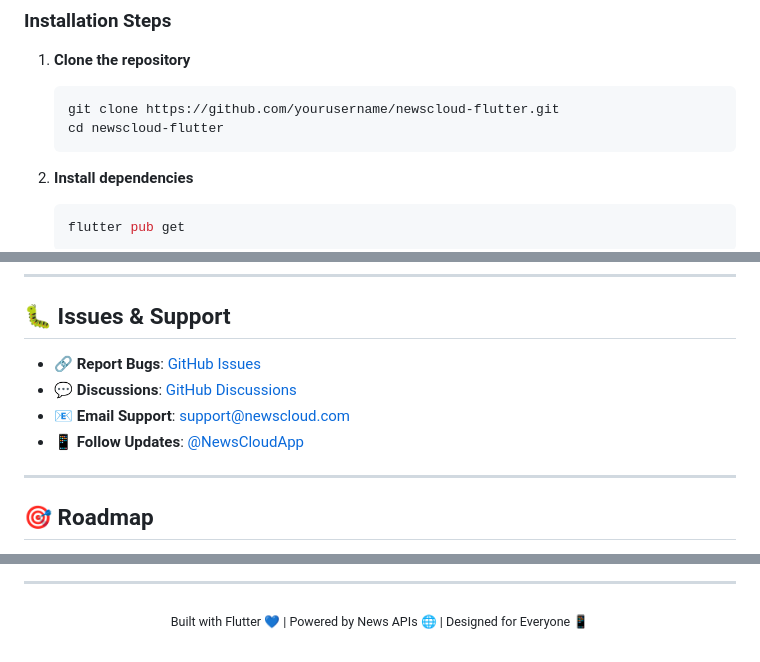
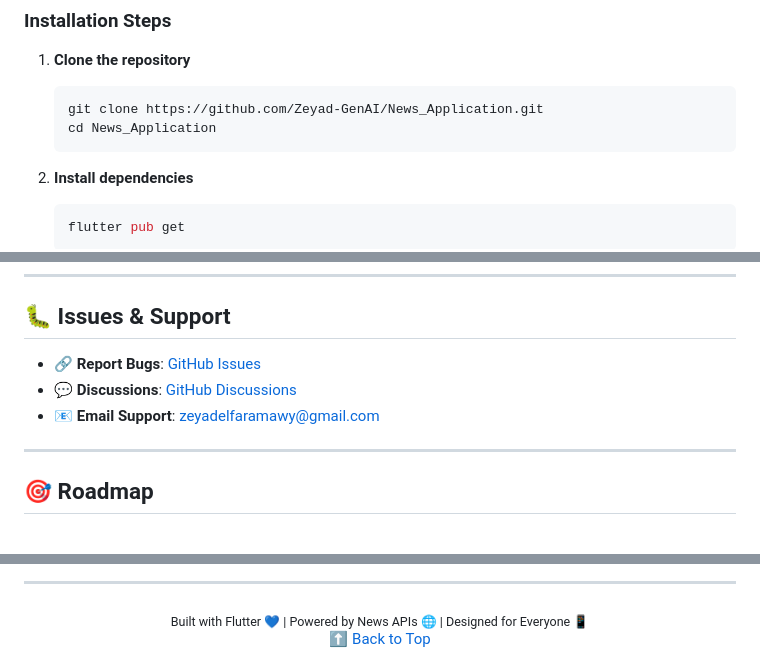
Before and after one commit to Zeyad-GenAI/News_Application, a Markdown page: README.md, 3 parts joined by grey strips. GitHub-like rendering.

````diff
--- a/README.md
+++ b/README.md
@@ -100,8 +96,8 @@ dependencies:
 
 1. **Clone the repository**
    ```bash
-   git clone https://github.com/yourusername/newscloud-flutter.git
-   cd newscloud-flutter
+   git clone https://github.com/Zeyad-GenAI/News_Application.git
+   cd News_Application
    ```
 
 2. **Install dependencies**
@@ -216,10 +212,9 @@ We welcome contributions! Here's how you can help:
 
 ## 🐛 Issues & Support
 
-- 🔗 **Report Bugs**: [GitHub Issues](https://github.com/yourusername/newscloud-flutter/issues)
-- 💬 **Discussions**: [GitHub Discussions](https://github.com/yourusername/newscloud-flutter/discussions)
-- 📧 **Email Support**: support@newscloud.com
-- 📱 **Follow Updates**: [@NewsCloudApp](https://twitter.com/newscloudapp)
+- 🔗 **Report Bugs**: [GitHub Issues](https://github.com/Zeyad-GenAI/News_Application/issues)
+- 💬 **Discussions**: [GitHub Discussions](https://github.com/Zeyad-GenAI/News_Application/discussions)
+- 📧 **Email Support**: zeyadelfaramawy@gmail.com
 
 ---
 
@@ -285,3 +273,7 @@ copies or substantial portions of the Software.
 <div align="center">
   <sub>Built with Flutter 💙 | Powered by News APIs 🌐 | Designed for Everyone 📱</sub>
 </div>
+
+<p align="center">
+  <a href="#top">⬆️ Back to Top</a>
+</p>
````
Also changed, not shown: other parts of README.md (+32 -43 lines).
